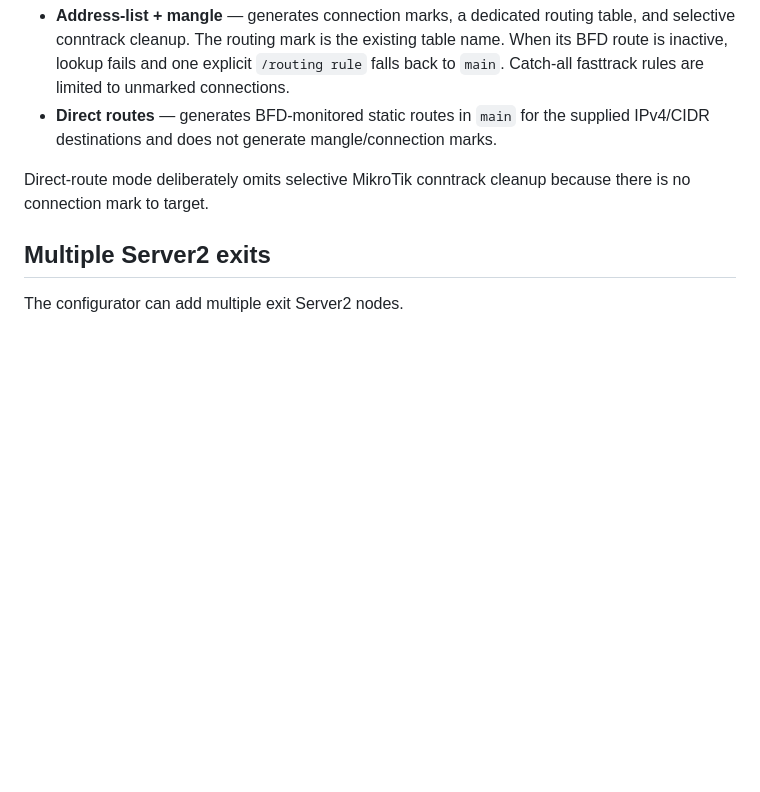
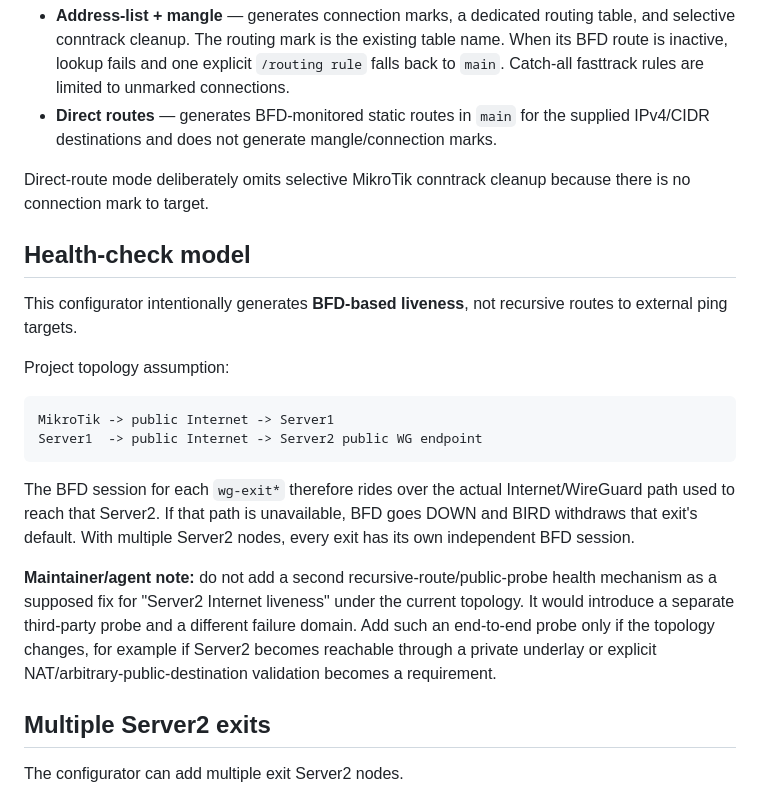
Before and after one commit to alphazulu/mikrotik-bfd-vpn-failover, a Markdown page: configurator/README.md, the part around the change. Rendered like a GitHub page; blank space fills up the shorter version.

Commit message:
Record BFD-only health-check design for maintainers

````diff
--- a/configurator/README.md
+++ b/configurator/README.md
@@ -46,6 +46,21 @@ The UI offers two mutually exclusive modes:
 
 Direct-route mode deliberately omits selective MikroTik conntrack cleanup because there is no connection mark to target.
 
+
+## Health-check model
+
+This configurator intentionally generates **BFD-based liveness**, not recursive routes to external ping targets.
+
+Project topology assumption:
+
+```text
+MikroTik -> public Internet -> Server1
+Server1  -> public Internet -> Server2 public WG endpoint
+```
+
+The BFD session for each `wg-exit*` therefore rides over the actual Internet/WireGuard path used to reach that Server2. If that path is unavailable, BFD goes DOWN and BIRD withdraws that exit's default. With multiple Server2 nodes, every exit has its own independent BFD session.
+
+**Maintainer/agent note:** do not add a second recursive-route/public-probe health mechanism as a supposed fix for "Server2 Internet liveness" under the current topology. It would introduce a separate third-party probe and a different failure domain. Add such an end-to-end probe only if the topology changes, for example if Server2 becomes reachable through a private underlay or explicit NAT/arbitrary-public-destination validation becomes a requirement.
 
 ## Multiple Server2 exits
 
````
